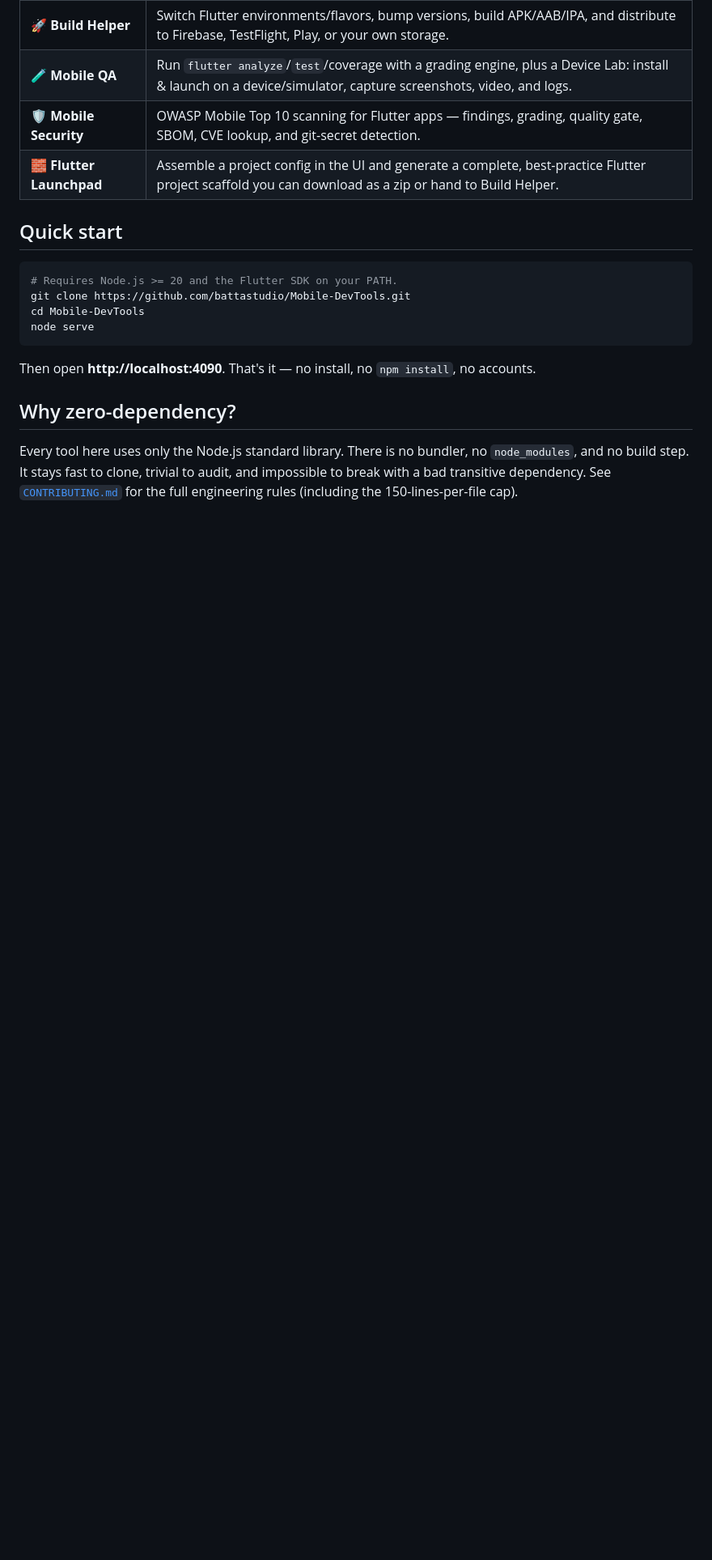
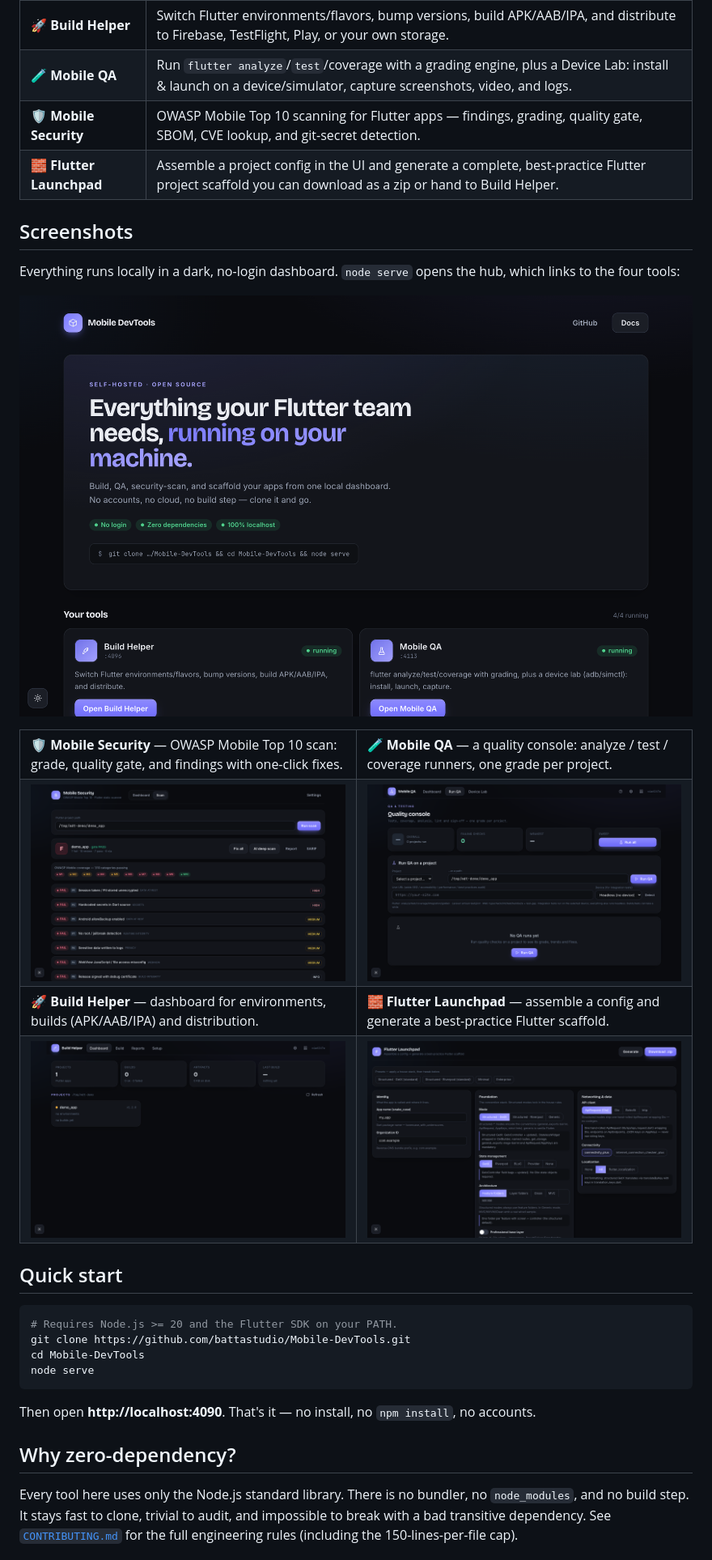
Before and after one commit to battastudio/Mobile-DevTools, a Markdown page: README.md, the part around one of its changes. Shown at 81% size. Rendered like a GitHub page; pictures changed too: .github/screenshots/build-helper.png (added), .github/screenshots/flutter-launchpad.png (added), .github/screenshots/hub.png (added); blank space fills up the shorter version.

Commit message:
Add README screenshots and build the Flutter Launchpad UI
Add a Screenshots section to the README (hub + the four tools, dark theme),
captured headlessly from a neutral generated demo app — no private app data.
Images live in .github/screenshots/.

Fix a real bug found while capturing: the Flutter Launchpad frontend was
missing. index.html loaded /js/app.js, which never existed, so the tool
rendered a blank page (the backend /catalog, /generate, /export all worked).
Add the UI as ordered, ≤150-line modules (public/js/{state,fields,output,app}.js):
fetch /catalog, render the config builder (presets, sections, fields), POST
/generate, show a tabbed blueprint, and download via /export.

Also point the README docs link at the live site
(https://battastudio.github.io/Mobile-DevTools/).

Co-Authored-By: Claude Opus 4.8 (1M context) <noreply@anthropic.com>

````diff
--- a/README.md
+++ b/README.md
@@ -24,6 +24,34 @@ is uploaded anywhere, and there is no login.
 | 🛡️ **Mobile Security** | OWASP Mobile Top 10 scanning for Flutter apps — findings, grading, quality gate, SBOM, CVE lookup, and git-secret detection. |
 | 🧱 **Flutter Launchpad** | Assemble a project config in the UI and generate a complete, best-practice Flutter project scaffold you can download as a zip or hand to Build Helper. |
 
+## Screenshots
+
+Everything runs locally in a dark, no-login dashboard. `node serve` opens the hub,
+which links to the four tools:
+
+<p align="center">
+  <img src=".github/screenshots/hub.png" alt="Mobile DevTools hub — the four tools" width="880">
+</p>
+
+<table>
+  <tr>
+    <td width="50%"><b>🛡️ Mobile Security</b> — OWASP Mobile Top 10 scan: grade, quality gate, and findings with one-click fixes.</td>
+    <td width="50%"><b>🧪 Mobile QA</b> — a quality console: analyze / test / coverage runners, one grade per project.</td>
+  </tr>
+  <tr>
+    <td><img src=".github/screenshots/mobile-security.png" alt="Mobile Security — OWASP scan results"></td>
+    <td><img src=".github/screenshots/mobile-qa.png" alt="Mobile QA — quality console"></td>
+  </tr>
+  <tr>
+    <td width="50%"><b>🚀 Build Helper</b> — dashboard for environments, builds (APK/AAB/IPA) and distribution.</td>
+    <td width="50%"><b>🧱 Flutter Launchpad</b> — assemble a config and generate a best-practice Flutter scaffold.</td>
+  </tr>
+  <tr>
+    <td><img src=".github/screenshots/build-helper.png" alt="Build Helper — dashboard"></td>
+    <td><img src=".github/screenshots/flutter-launchpad.png" alt="Flutter Launchpad — config builder"></td>
+  </tr>
+</table>
+
 ## Quick start
 
 ```sh
````
Also changed, not shown: other parts of README.md (+3 -2 lines), 5 other files.
